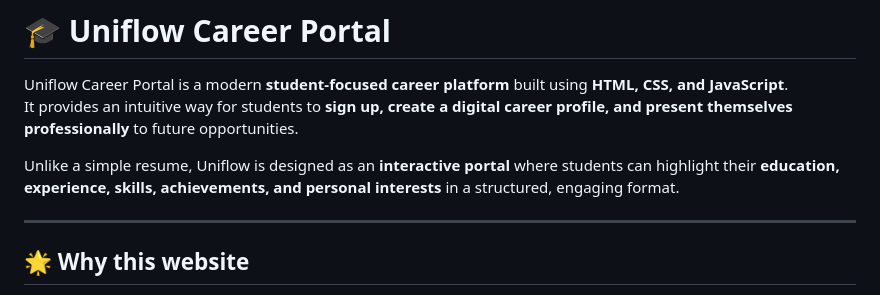
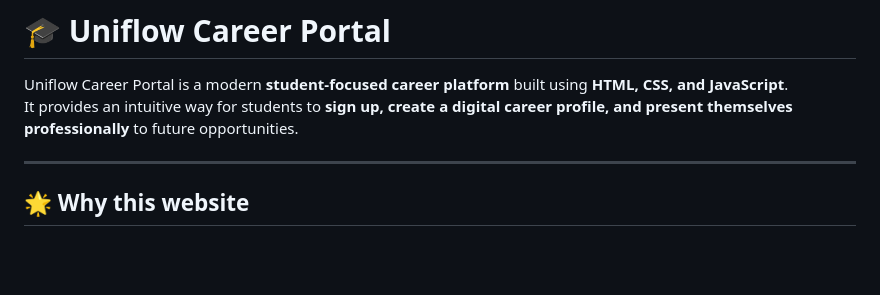
Before and after one commit to sourav-357/uniflow-career-portal, a Markdown page: README.md, the part around the change. Rendered like a GitHub page; blank space fills up the shorter version.

```diff
--- a/README.md
+++ b/README.md
@@ -3,8 +3,6 @@
 Uniflow Career Portal is a modern **student-focused career platform** built using **HTML, CSS, and JavaScript**.
 It provides an intuitive way for students to **sign up, create a digital career profile, and present themselves professionally** to future opportunities.
 
-
-Unlike a simple resume, Uniflow is designed as an **interactive portal** where students can highlight their **education, experience, skills, achievements, and personal interests** in a structured, engaging format.
 
 ---
 
```
